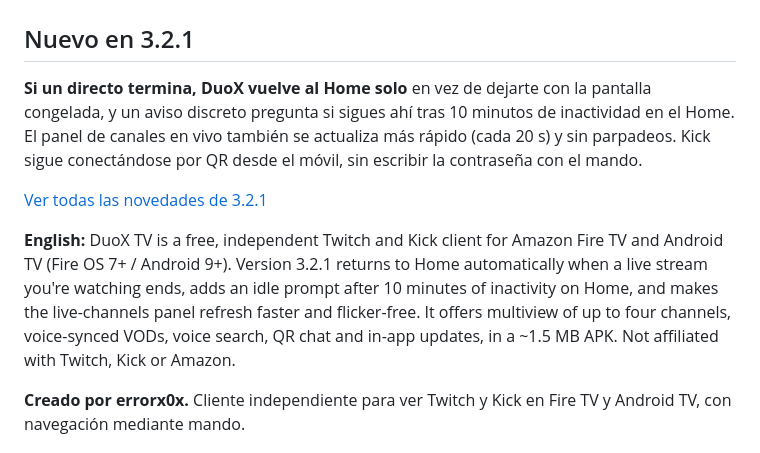
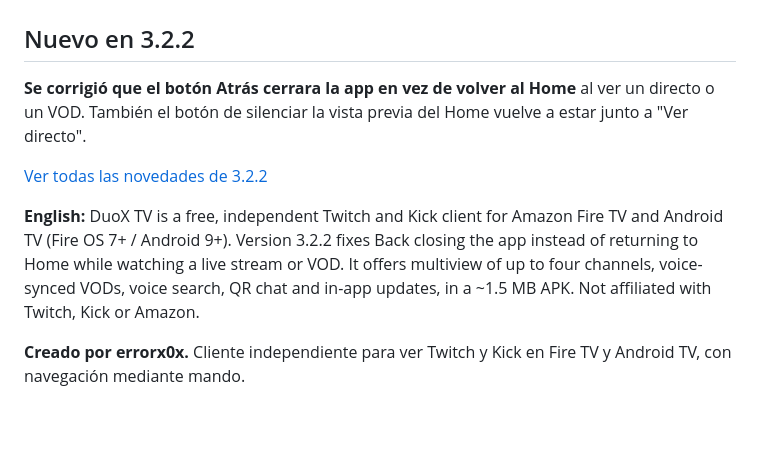
Before and after one commit to danikdejesus1/DuoX-TV, a Markdown page: README.md, the part around the change. Drawn GitHub-style; blank space fills up the shorter version.

Commit message:
Actualizar README y notas para 3.2.2

```diff
--- a/README.md
+++ b/README.md
@@ -6,13 +6,13 @@
 
 ![DuoX TV: multivista con cuatro directos](docs/img/multiview.jpg)
 
-## Nuevo en 3.2.1
+## Nuevo en 3.2.2
 
-**Si un directo termina, DuoX vuelve al Home solo** en vez de dejarte con la pantalla congelada, y un aviso discreto pregunta si sigues ahí tras 10 minutos de inactividad en el Home. El panel de canales en vivo también se actualiza más rápido (cada 20 s) y sin parpadeos. Kick sigue conectándose por QR desde el móvil, sin escribir la contraseña con el mando.
+**Se corrigió que el botón Atrás cerrara la app en vez de volver al Home** al ver un directo o un VOD. También el botón de silenciar la vista previa del Home vuelve a estar junto a "Ver directo".
 
-[Ver todas las novedades de 3.2.1](https://github.com/errorx0x/DuoX-TV/releases/tag/v3.2.1)
+[Ver todas las novedades de 3.2.2](https://github.com/errorx0x/DuoX-TV/releases/tag/v3.2.2)
 
-**English:** DuoX TV is a free, independent Twitch and Kick client for Amazon Fire TV and Android TV (Fire OS 7+ / Android 9+). Version 3.2.1 returns to Home automatically when a live stream you're watching ends, adds an idle prompt after 10 minutes of inactivity on Home, and makes the live-channels panel refresh faster and flicker-free. It offers multiview of up to four channels, voice-synced VODs, voice search, QR chat and in-app updates, in a ~1.5 MB APK. Not affiliated with Twitch, Kick or Amazon.
+**English:** DuoX TV is a free, independent Twitch and Kick client for Amazon Fire TV and Android TV (Fire OS 7+ / Android 9+). Version 3.2.2 fixes Back closing the app instead of returning to Home while watching a live stream or VOD. It offers multiview of up to four channels, voice-synced VODs, voice search, QR chat and in-app updates, in a ~1.5 MB APK. Not affiliated with Twitch, Kick or Amazon.
 
 **Creado por errorx0x.** Cliente independiente para ver Twitch y Kick en Fire TV y Android TV, con navegación mediante mando.
 
```
Also changed, not shown: RELEASE_NOTES.md (+5 -0 lines).
